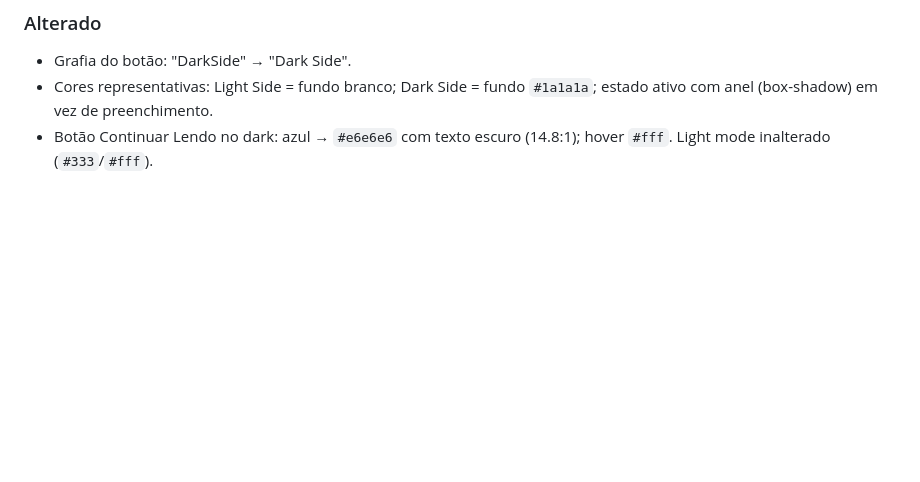
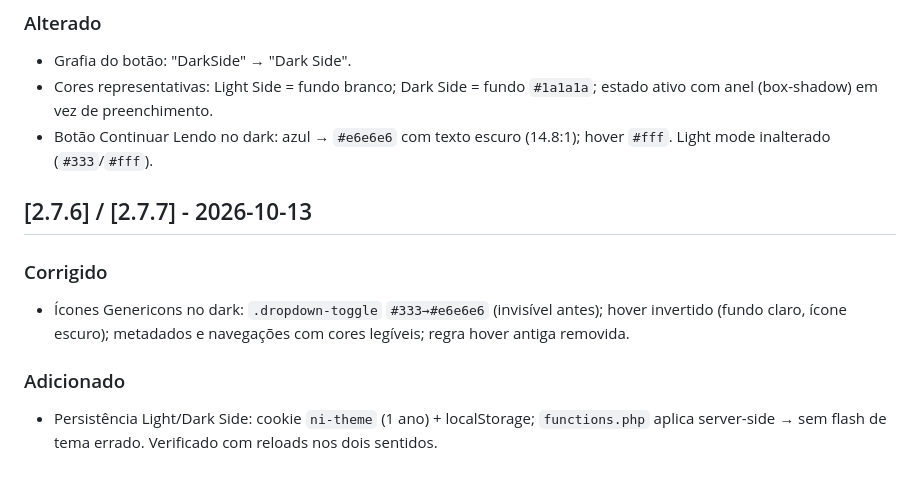
Before and after one commit to Amielle-Inside/newsinside-twentyfifteen, a Markdown page: CHANGELOG.md, the part around the change. Drawn GitHub-style; blank space fills up the shorter version.

Commit message:
docs: changelog v2.7.6-2.7.7

```diff
--- a/CHANGELOG.md
+++ b/CHANGELOG.md
@@ -82,3 +82,11 @@ versionamento semântico adaptado ao tema (2.6.x = correções, 2.7 = feature).
   estado ativo com anel (box-shadow) em vez de preenchimento.
 - Botão Continuar Lendo no dark: azul → `#e6e6e6` com texto escuro (14.8:1);
   hover `#fff`. Light mode inalterado (`#333`/`#fff`).
+
+## [2.7.6] / [2.7.7] - 2026-10-13
+### Corrigido
+- Ícones Genericons no dark: `.dropdown-toggle` `#333→#e6e6e6` (invisível antes); hover invertido
+  (fundo claro, ícone escuro); metadados e navegações com cores legíveis; regra hover antiga removida.
+### Adicionado
+- Persistência Light/Dark Side: cookie `ni-theme` (1 ano) + localStorage; `functions.php` aplica
+  server-side → sem flash de tema errado. Verificado com reloads nos dois sentidos.
```
